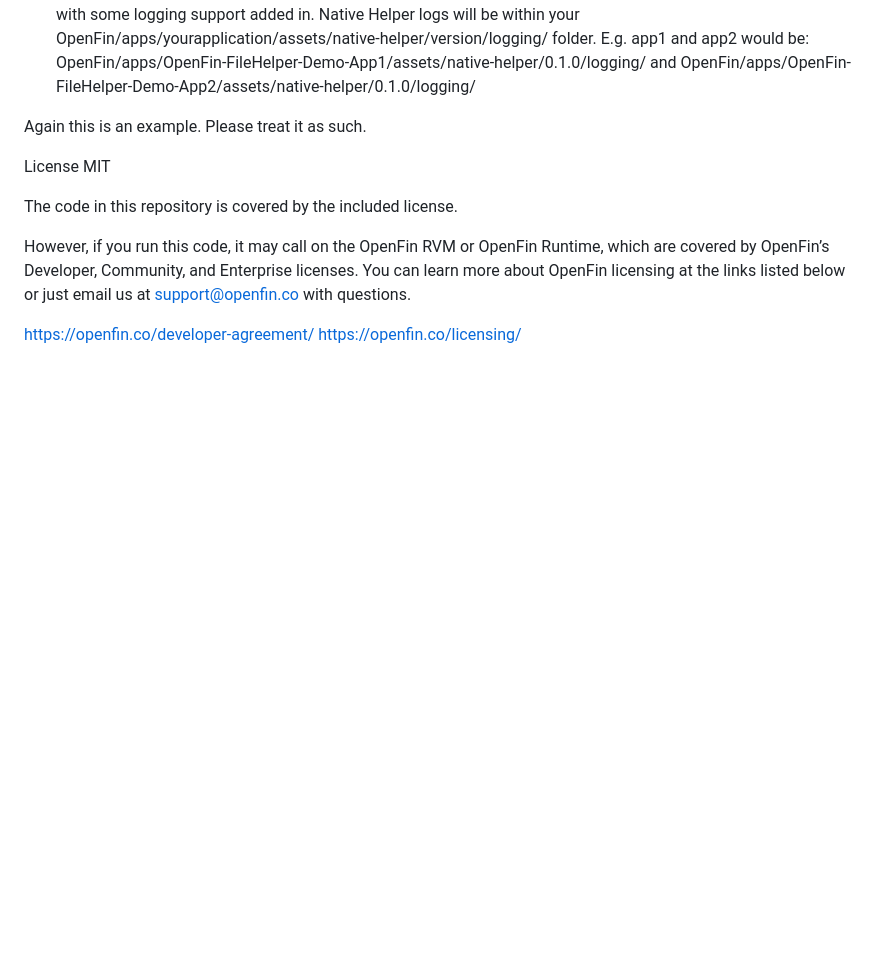
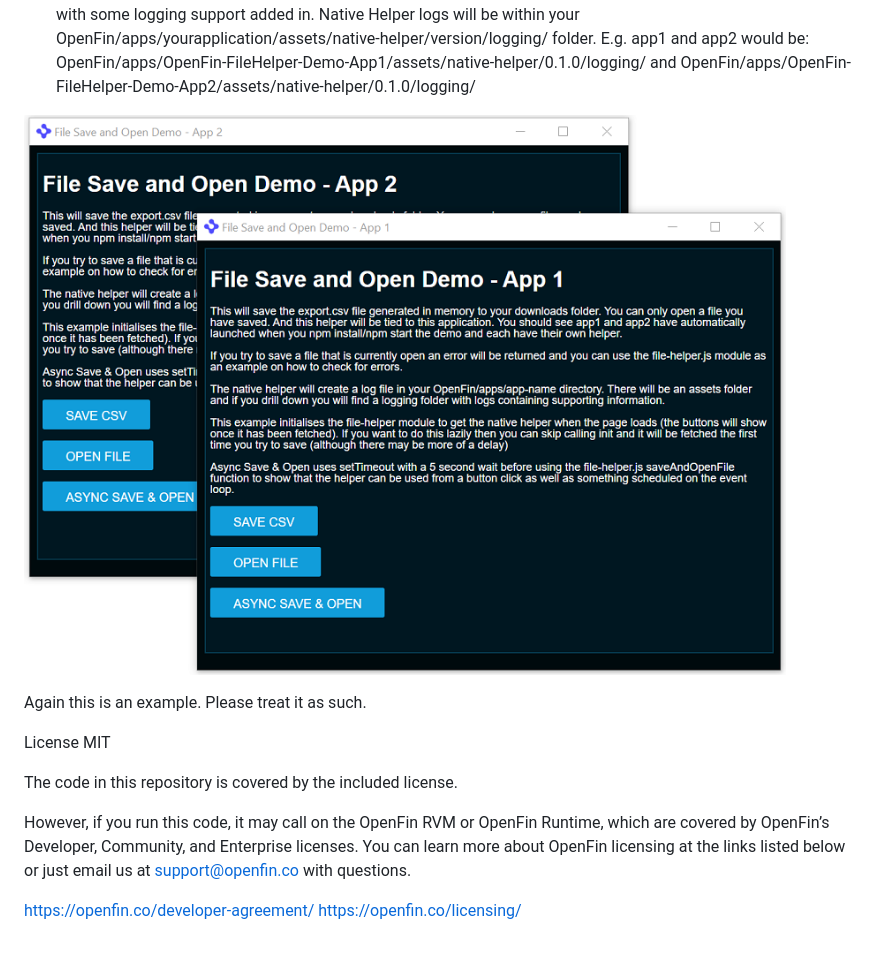
Before and after one commit to nicholasdgoodman/openfin-demos, a Markdown page: native-file-downloader/README.md, the part around the change. Drawn GitHub-style; pictures changed too: native-file-downloader/filehelper-demo.png (added); blank space fills up the shorter version.

Commit message:
Additional documentation help

```diff
--- a/native-file-downloader/README.md
+++ b/native-file-downloader/README.md
@@ -27,6 +27,10 @@ The files of interest:
 * public/file-helper.js - an example module showing you how you can communicate with the native helper and validate responses. This approach should instantiate one helper for the lifetime of your application. The helper will be listening in for requests from your application.
 * native-helper-src - a .NET solution containing a basic example of a helper that lets you achieve this functionality with some logging support added in. Native Helper logs will be within your OpenFin/apps/yourapplication/assets/native-helper/version/logging/ folder. E.g. app1 and app2 would be:  OpenFin/apps/OpenFin-FileHelper-Demo-App1/assets/native-helper/0.1.0/logging/ and OpenFin/apps/OpenFin-FileHelper-Demo-App2/assets/native-helper/0.1.0/logging/
 
+
+![Demo App 1 & 2](filehelper-demo.png)
+
+
 Again this is an example. Please treat it as such.
 
 License
```
Also changed, not shown: 2 other files.
